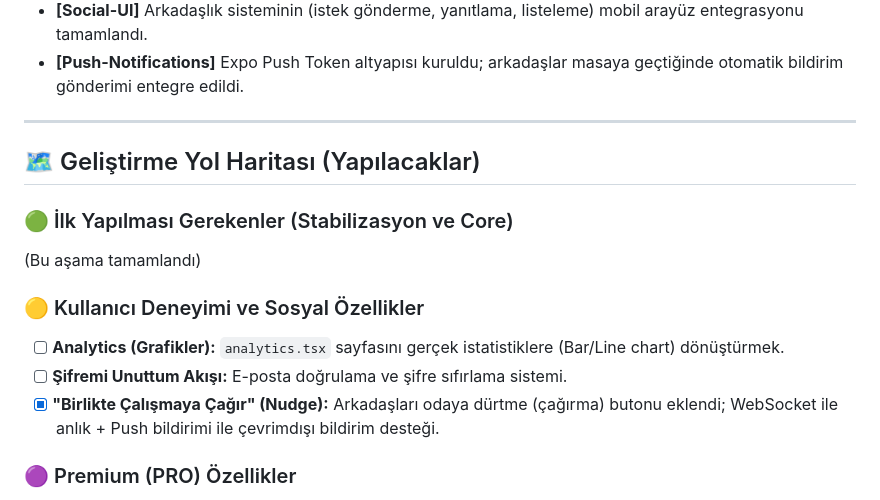
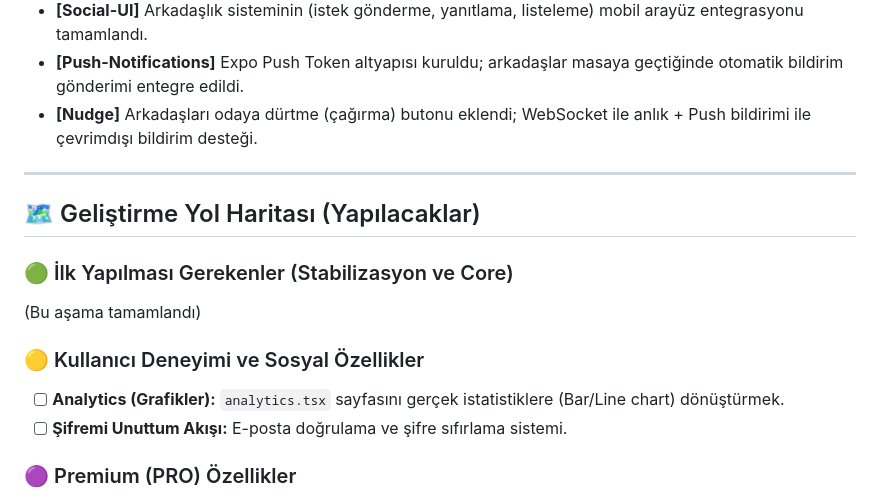
Before and after one commit to enesilbay/StudyLounge, a Markdown page: README.md, the part around the change. GitHub-like rendering.

Commit message:
docs: move Nudge feature to completed section

```diff
--- a/README.md
+++ b/README.md
@@ -48,6 +48,7 @@ StudyLounge, ders çalışırken yaşanan yalnızlık ve odaklanma sorununu çö
 - **[Brand-Theme]** Uygulama renkleri Deep Indigo (#1A237E) ve Amber Gold (#FFC107) üzerine optimize edilerek tek merkezden yönetilebilir hale getirildi.
 - **[Social-UI]** Arkadaşlık sisteminin (istek gönderme, yanıtlama, listeleme) mobil arayüz entegrasyonu tamamlandı.
 - **[Push-Notifications]** Expo Push Token altyapısı kuruldu; arkadaşlar masaya geçtiğinde otomatik bildirim gönderimi entegre edildi.
+- **[Nudge]** Arkadaşları odaya dürtme (çağırma) butonu eklendi; WebSocket ile anlık + Push bildirimi ile çevrimdışı bildirim desteği.
 ---
 
 ## 🗺️ Geliştirme Yol Haritası (Yapılacaklar)
@@ -58,7 +59,6 @@ StudyLounge, ders çalışırken yaşanan yalnızlık ve odaklanma sorununu çö
 ### 🟡 Kullanıcı Deneyimi ve Sosyal Özellikler
 - [ ] **Analytics (Grafikler):** `analytics.tsx` sayfasını gerçek istatistiklere (Bar/Line chart) dönüştürmek.
 - [ ] **Şifremi Unuttum Akışı:** E-posta doğrulama ve şifre sıfırlama sistemi.
-- [x] **"Birlikte Çalışmaya Çağır" (Nudge):** Arkadaşları odaya dürtme (çağırma) butonu eklendi; WebSocket ile anlık + Push bildirimi ile çevrimdışı bildirim desteği.
 
 ### 🟣 Premium (PRO) Özellikler
 - [ ] Sınırsız ve yüksek kaliteli Ambient/Atmosfer sesi kütüphanesi ve 2-3 sesi aynı anda oynatabilen **Ses Mikseri**.
```
